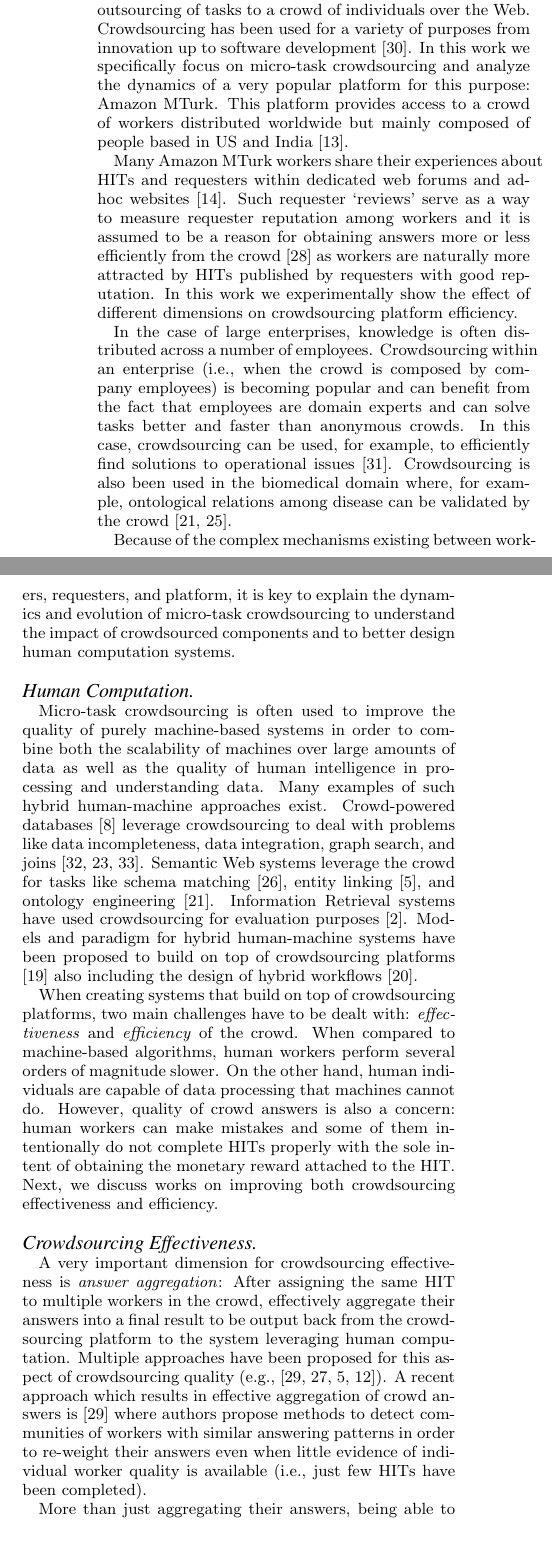
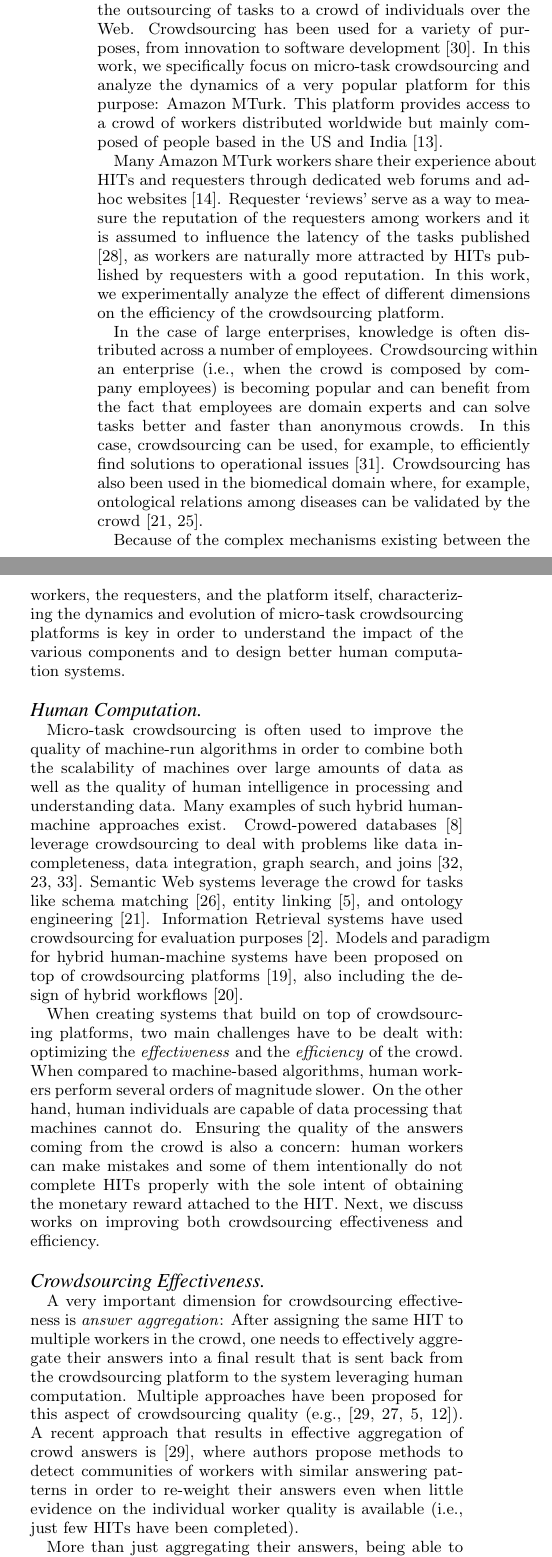
Before and after one commit to eXascaleInfolab/old-mturk, a LaTeX paper (paper/dynamics.tex, which reads paper/sections/relwork.tex): two parts of the columns of page 2 of 10, joined at a grey line, cut so that both start at the same text, the shorter picture padded with empty space. Compiled offline with pdfLaTeX.

Commit message:
del work

```diff
--- a/paper/sections/relwork.tex
+++ b/paper/sections/relwork.tex
@@ -2,25 +2,25 @@
 \section{Related Work}\label{sec:relwork}
 
 \paragraph{Micro-task Crowdsourcing}
-Crowdsourcing is a recent approach which is defined as the  outsourcing of tasks  to a crowd of individuals over the Web. Crowdsourcing has  been used for a variety of purposes from innovation up to software development \cite{platforms}.
+Crowdsourcing is a recent approach, which is defined as the  outsourcing of tasks  to a crowd of individuals over the Web. Crowdsourcing has  been used for a variety of purposes, from innovation to software development \cite{platforms}.
 %
-In this work we specifically focus on micro-task crowdsourcing and analyze the dynamics of a  very popular  platform for this purpose: \amt{}. This platform provides access to a crowd of workers distributed worldwide but mainly composed of people based in US and India \cite{mturk}.
+In this work, we specifically focus on micro-task crowdsourcing and analyze the dynamics of a  very popular  platform for this purpose: \amt{}. This platform provides access to a crowd of workers distributed worldwide but mainly composed of people based in the US and India \cite{mturk}.
 
-Many \amt{} workers share their experiences about HITs and requesters within dedicated web forums and ad-hoc websites \cite{turkopticon}. Such requester `reviews' serve as a way to measure requester reputation among workers and it is assumed to be a reason for obtaining answers more or less efficiently from the crowd \cite{TOreputation} as workers are naturally more attracted by HITs published by  requesters with good reputation.
+Many \amt{} workers share their experience about HITs and requesters through dedicated web forums and ad-hoc websites \cite{turkopticon}. Requester `reviews' serve as a way to measure the reputation of the requesters among workers and it is assumed to influence the latency of the tasks published \cite{TOreputation}, as workers are naturally more attracted by HITs published by  requesters with a good reputation.
 %
-In this work we experimentally show the effect of different dimensions on crowdsourcing  platform   efficiency.
+In this work, we experimentally analyze the effect of different dimensions on the efficiency of the crowdsourcing platform.
 
 %domains
 In the case of large enterprises,  knowledge is often distributed across a number of employees. Crowdsourcing within an enterprise (i.e., when the crowd is composed by company employees) is  becoming popular and can benefit from the fact that employees are domain experts and can solve tasks better and faster than anonymous crowds. In this case, crowdsourcing can be used, for example, to efficiently find solutions to operational issues  \cite{enterprisecrowdsourcing}.
 %
-Crowdsourcing is also been used in the biomedical domain where, for example,  ontological relations among disease can be validated by the crowd \cite{bioonto,biomedical}.
+Crowdsourcing has also been used in the biomedical domain where, for example,  ontological relations among diseases can be validated by the crowd \cite{bioonto,biomedical}.
 
-Because of the complex mechanisms existing between workers, requesters, and platform, it is key to explain the dynamics and evolution of micro-task crowdsourcing to understand  the impact of  crowdsourced components and to better design human computation systems.
+Because of the complex mechanisms existing between the workers, the requesters, and the platform itself, characterizing the dynamics and evolution of micro-task crowdsourcing platforms is key in order to understand the impact of the various components and to design better human computation systems.
 
 
 
 \paragraph{Human Computation}
-Micro-task crowdsourcing is often used to improve the quality of purely machine-based systems in order to combine both the scalability of machines over large amounts of data as well as the quality of human intelligence in processing and understanding data.
+Micro-task crowdsourcing is often used to improve the quality of machine-run algorithms in order to combine both the scalability of machines over large amounts of data as well as the quality of human intelligence in processing and understanding data.
 Many examples of such hybrid human-machine approaches exist.
 %
 Crowd-powered databases \cite{crowddb} leverage crowdsourcing to deal with problems like  data incompleteness,  data integration, graph search, and joins \cite{crowder,graphsearch,crowdjoins}.
@@ -29,10 +29,10 @@ Semantic Web systems leverage the crowd for tasks like schema matching \cite{cro
 %
 Information Retrieval systems have used crowdsourcing for evaluation purposes \cite{mizzaroalonso}.
 %
-Models and paradigm for hybrid human-machine systems have been proposed to build on top of crowdsourcing platforms \cite{crowdcomputer} also including the design of hybrid workflows \cite{workflows}.
+Models and paradigm for hybrid human-machine systems have been proposed on top of crowdsourcing platforms \cite{crowdcomputer}, also including the design of hybrid workflows \cite{workflows}.
 
 %problems
-When creating systems that build on top of crowdsourcing platforms, two main challenges have to be dealt with: \emph{effectiveness} and \emph{efficiency}  of the crowd. When compared to machine-based algorithms, human workers perform several orders of magnitude slower. On the other hand, human individuals are capable of data processing that machines cannot do. However, quality of crowd answers is also a concern: human workers can make mistakes and some of them intentionally do not complete HITs properly with the sole intent of obtaining the monetary reward attached to the HIT. Next, we discuss works on improving both crowdsourcing effectiveness and efficiency.
+When creating systems that build on top of crowdsourcing platforms, two main challenges have to be dealt with: optimizing the \emph{effectiveness} and the \emph{efficiency}  of the crowd. When compared to machine-based algorithms, human workers perform several orders of magnitude slower. On the other hand, human individuals are capable of data processing that machines cannot do. Ensuring the quality of the answers coming from the crowd is also a concern: human workers can make mistakes and some of them intentionally do not complete HITs properly with the sole intent of obtaining the monetary reward attached to the HIT. Next, we discuss works on improving both crowdsourcing effectiveness and efficiency.
 
 
 
@@ -40,13 +40,13 @@ When creating systems that build on top of crowdsourcing platforms, two main cha
 
 \paragraph{Crowdsourcing Effectiveness}
 %aggregation
-A very important dimension for crowdsourcing effectiveness is \emph{answer aggregation}: After assigning the same HIT to multiple workers in the crowd, effectively aggregate their answers into a final result to be output back from the crowdsourcing platform to the system leveraging human computation. Multiple approaches have been proposed for this aspect of crowdsourcing quality (e.g.,
+A very important dimension for crowdsourcing effectiveness is \emph{answer aggregation}: After assigning the same HIT to multiple workers in the crowd, one needs to effectively aggregate their answers into a final result that is sent back from the crowdsourcing platform to the system leveraging human computation. Multiple approaches have been proposed for this aspect of crowdsourcing quality (e.g.,
 \cite{Venanzi:2014:CBA:2566486.2567989,square,zencrowd,Hosseini:2012:ALM:2260641.2260661}).
 %
-A recent approach which results in effective aggregation of crowd answers is \cite{Venanzi:2014:CBA:2566486.2567989} where authors propose methods to detect communities of workers with similar answering patterns in order to re-weight their answers even when little evidence of individual worker quality is available (i.e., just few HITs have been completed).
+A recent approach that results in effective aggregation of crowd answers is \cite{Venanzi:2014:CBA:2566486.2567989}, where authors propose methods to detect communities of workers with similar answering patterns in order to re-weight their answers even when little evidence on the individual worker quality is available (i.e., just few HITs have been completed).
 
 %expert finding
-More than just aggregating their answers,  being able to identify the best workers in the crowd is a different  means to obtain quality answers from the crowd \cite{pickacrowd,bozzon}.
+More than just aggregating their answers,  being able to identify the best workers in the crowd is a different means to obtain quality answers from the crowd \cite{pickacrowd,bozzon}.
 %
 Recent approaches aim at predicting work quality looking at worker activities over time  \cite{Jung14-hcomp}.
 %
@@ -54,7 +54,7 @@ This leads to \emph{task allocation} or \emph{routing} approaches which aim at a
 
 %spam
-On the other hand, bad quality workers should also be identified and filtered out from the crowdsourcing process.
-Detecting malicious workers who aim at gaining the monetary reward without honestly  completing HITs is also an investigated research question \cite{collusion}.
+On the other hand, workers producing low-quality results should also be identified and filtered out from the crowdsourcing process.
+Detecting malicious workers who aim at gaining the monetary reward without honestly  completing the HITs is also an active domain of research \cite{collusion}.
 
 
 
@@ -62,5 +62,5 @@ Detecting malicious workers who aim at gaining the monetary reward without hones
 
 
 \paragraph{Crowdsourcing Efficiency}
-While humans are not able to process data as fast as machines can, different techniques and incentives can be used to improve work efficiency in a crowdsourcing setting.
+While humans are not able to process data as fast as machines, different techniques and incentives can be used to improve work efficiency in a crowdsourcing setting.
 %
```
Also changed, not shown: paper/sections/relwork.tex (12 more changed lines).
